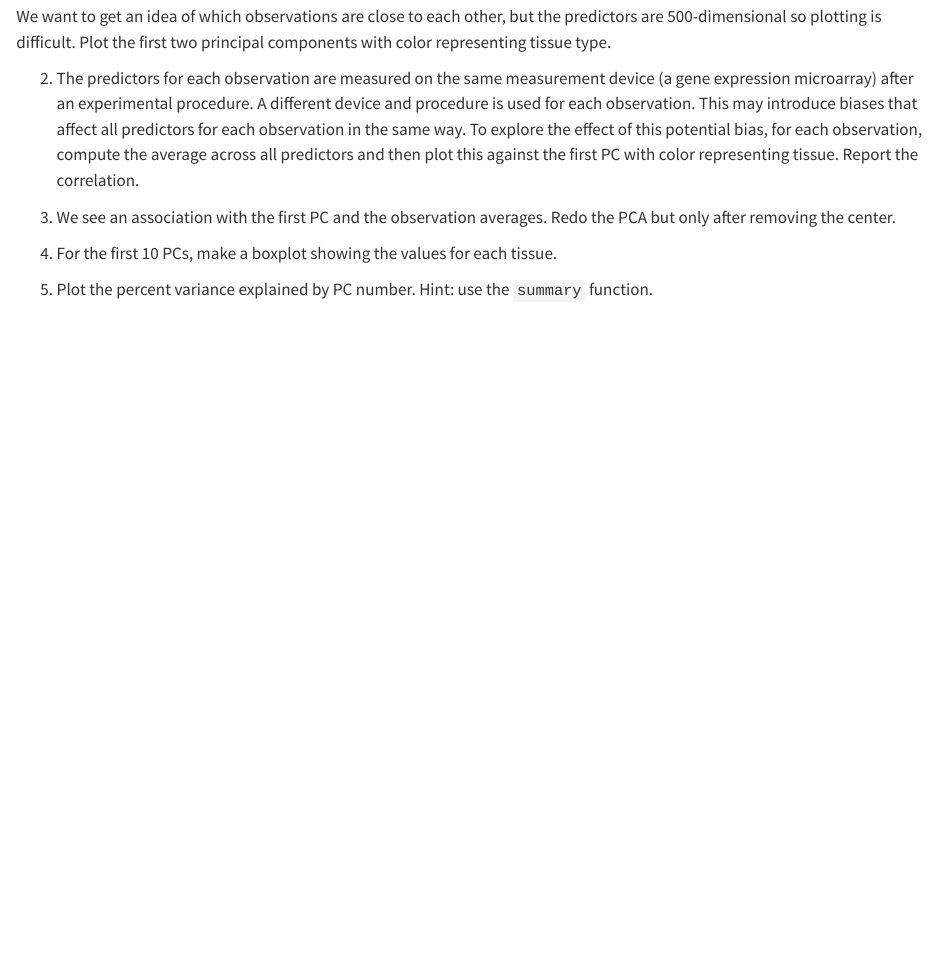
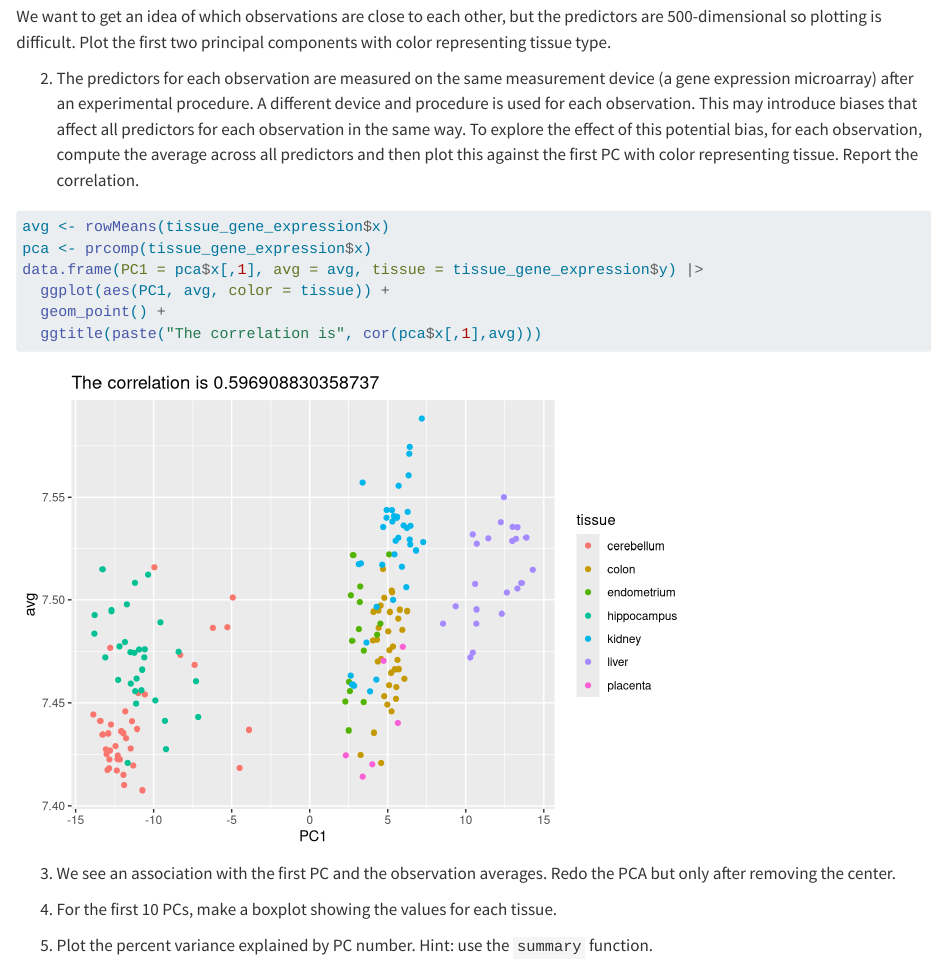
Before and after one commit to datasciencelabs/2023, a Quarto document (27-dimension-reduction.qmd): the page in a window 1100 px wide, from 15180 px down. Rendered offline with R 4.5, knitr and Pandoc in place of Quarto, with nearby package versions; some code elsewhere in the file could not run offline.

Commit message:
adding exercise solutions

````diff
--- a/27-dimension-reduction.qmd
+++ b/27-dimension-reduction.qmd
@@ -602,6 +602,15 @@ We want to get an idea of which observations are close to each other, but the pr
 
 (@) The predictors for each observation are measured on the same measurement device (a gene expression microarray) after an experimental procedure. A different device and procedure is used for each observation. This may introduce biases that affect all predictors for each observation in the same way. To explore the effect of this potential bias, for each observation, compute the average across all predictors and then plot this against the first PC with color representing tissue. Report the correlation.
 
+```{r}
+avg <- rowMeans(tissue_gene_expression$x)
+pca <- prcomp(tissue_gene_expression$x)
+data.frame(PC1 = pca$x[,1], avg = avg, tissue = tissue_gene_expression$y) |>
+  ggplot(aes(PC1, avg, color = tissue)) +
+  geom_point() +
+  ggtitle(paste("The correlation is", cor(pca$x[,1],avg)))
+```
+
 (@) We see an association with the first PC and the observation averages. Redo the PCA but only after removing the center.
 
 (@) For the first 10 PCs, make a boxplot showing the values for each tissue.
````
Also changed, not shown: docs/search.json, 3 other files.
